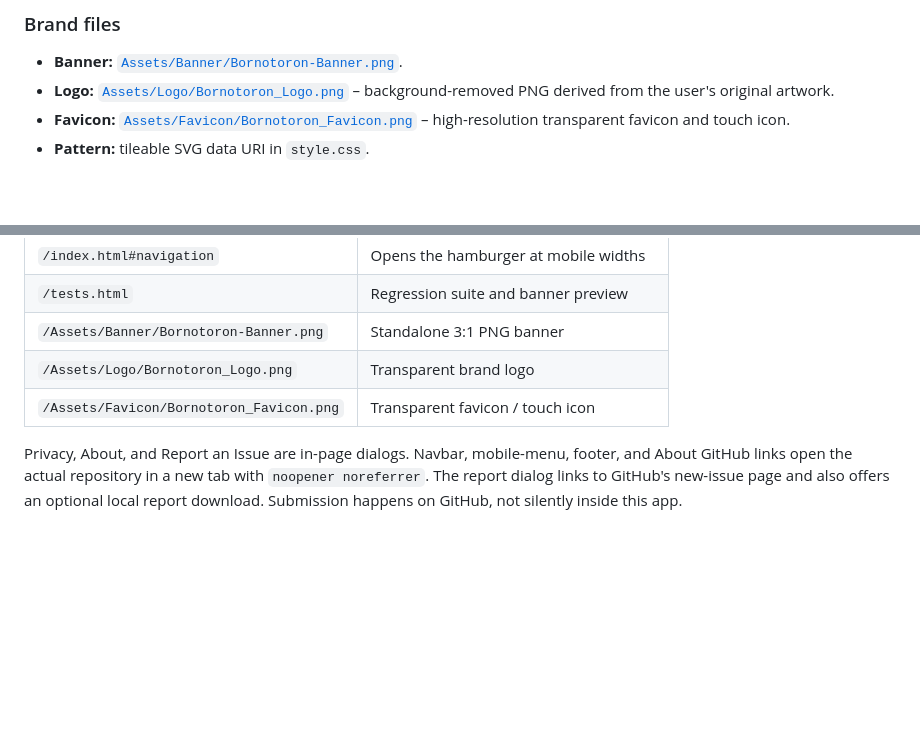
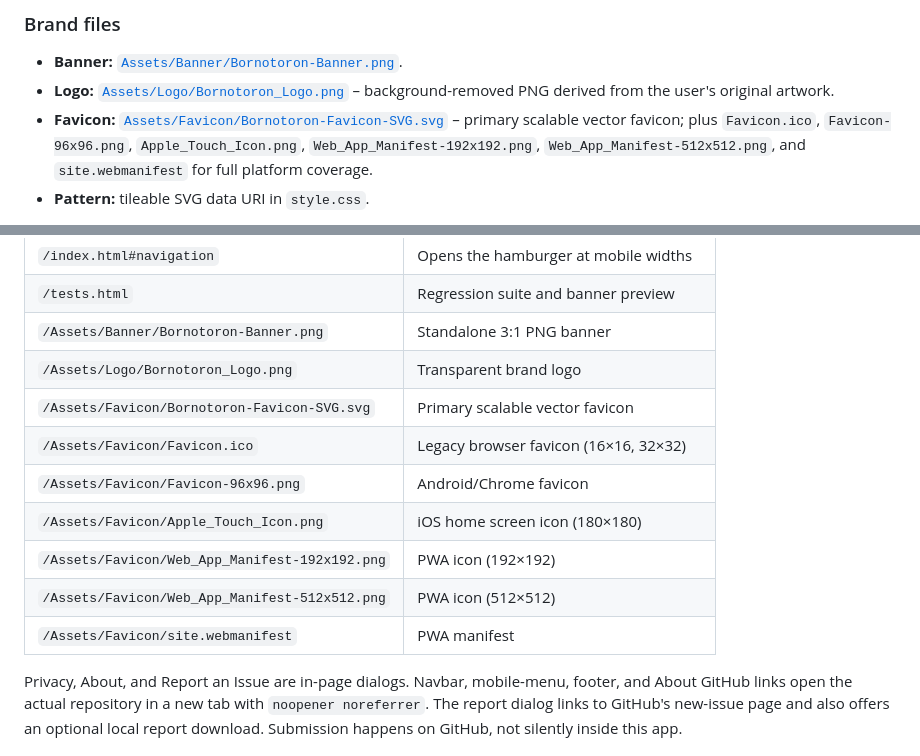
Before and after one commit to TajkirHossen-14/Bornotoron, a Markdown page: README.md, 2 parts joined by grey strips. Rendered like a GitHub page; blank space fills up the shorter version.

```diff
--- a/README.md
+++ b/README.md
@@ -154,7 +154,7 @@ The editor arrow occupies its own grid column on desktop and its own row on mobi
 
 - **Banner:** [`Assets/Banner/Bornotoron-Banner.png`](Assets/Banner/Bornotoron-Banner.png).
 - **Logo:** [`Assets/Logo/Bornotoron_Logo.png`](Assets/Logo/Bornotoron_Logo.png) – background-removed PNG derived from the user's original artwork.
-- **Favicon:** [`Assets/Favicon/Bornotoron_Favicon.png`](Assets/Favicon/Bornotoron_Favicon.png) – high-resolution transparent favicon and touch icon.
+- **Favicon:** [`Assets/Favicon/Bornotoron-Favicon-SVG.svg`](Assets/Favicon/Bornotoron-Favicon-SVG.svg) – primary scalable vector favicon; plus `Favicon.ico`, `Favicon-96x96.png`, `Apple_Touch_Icon.png`, `Web_App_Manifest-192x192.png`, `Web_App_Manifest-512x512.png`, and `site.webmanifest` for full platform coverage.
 - **Pattern:** tileable SVG data URI in `style.css`.
 
 The header logo frame is **41px**, balanced against the 28px Bangla wordmark. Its container has **no white fill**, and the PNG has genuine alpha transparency, including its inner triangular cutout. CSS only crops surplus transparent margins; it does not redraw the mark. The favicon retains the source artwork's transparent outer margin.
@@ -395,7 +395,13 @@ All listed pairs meet WCAG AA for normal text. This is not a claim of a third-pa
 | `/tests.html` | Regression suite and banner preview |
 | `/Assets/Banner/Bornotoron-Banner.png` | Standalone 3:1 PNG banner |
 | `/Assets/Logo/Bornotoron_Logo.png` | Transparent brand logo |
-| `/Assets/Favicon/Bornotoron_Favicon.png` | Transparent favicon / touch icon |
+| `/Assets/Favicon/Bornotoron-Favicon-SVG.svg` | Primary scalable vector favicon |
+| `/Assets/Favicon/Favicon.ico` | Legacy browser favicon (16×16, 32×32) |
+| `/Assets/Favicon/Favicon-96x96.png` | Android/Chrome favicon |
+| `/Assets/Favicon/Apple_Touch_Icon.png` | iOS home screen icon (180×180) |
+| `/Assets/Favicon/Web_App_Manifest-192x192.png` | PWA icon (192×192) |
+| `/Assets/Favicon/Web_App_Manifest-512x512.png` | PWA icon (512×512) |
+| `/Assets/Favicon/site.webmanifest` | PWA manifest |
 
 Privacy, About, and Report an Issue are in-page dialogs. Navbar, mobile-menu, footer, and About GitHub links open the actual repository in a new tab with `noopener noreferrer`. The report dialog links to GitHub's new-issue page and also offers an optional local report download. Submission happens on GitHub, not silently inside this app.
 
```
